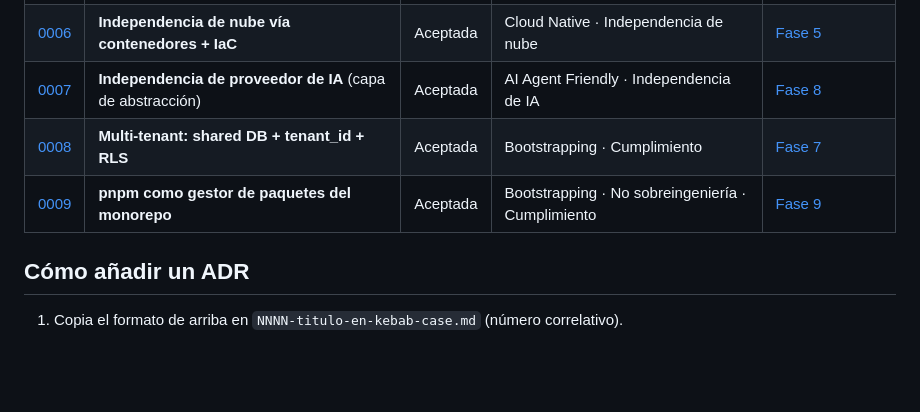
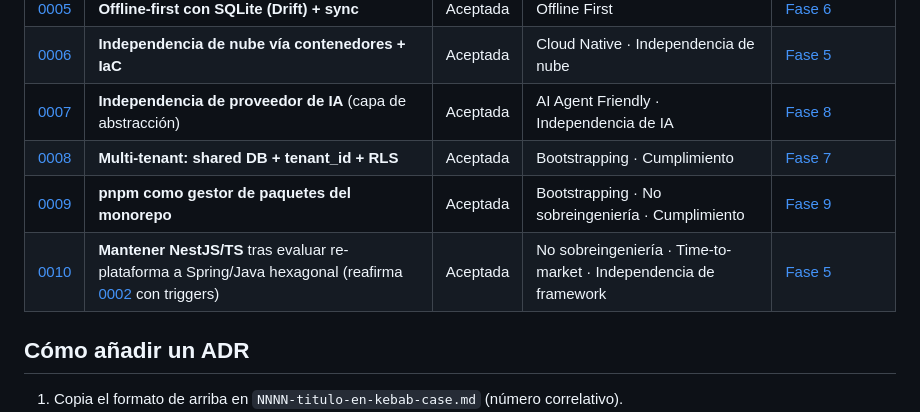
Before and after one commit to LUISURBM/app-movilidad, a Markdown page: adr/README.md, the part around the change. Rendered like a GitHub page; blank space fills up the shorter version.

```diff
--- a/adr/README.md
+++ b/adr/README.md
@@ -52,6 +52,7 @@ Usamos una variante de **MADR** (Markdown Architecture Decision Records) combina
 | [0007](0007-independencia-de-proveedor-ia-capa-abstraccion.md) | **Independencia de proveedor de IA** (capa de abstracción) | Aceptada | AI Agent Friendly · Independencia de IA | [Fase 8](../agents/README.md) |
 | [0008](0008-multi-tenant-shared-db-rls.md) | **Multi-tenant: shared DB + tenant_id + RLS** | Aceptada | Bootstrapping · Cumplimiento | [Fase 7](../docs/07-saas-multitenant.md) |
 | [0009](0009-gestor-paquetes-pnpm.md) | **pnpm como gestor de paquetes del monorepo** | Aceptada | Bootstrapping · No sobreingeniería · Cumplimiento | [Fase 9](../docs/09-estructura-repositorio.md) |
+| [0010](0010-evaluacion-replataforma-spring-java-hexagonal.md) | **Mantener NestJS/TS** tras evaluar re-plataforma a Spring/Java hexagonal (reafirma [0002](0002-stack-backend.md) con triggers) | Aceptada | No sobreingeniería · Time-to-market · Independencia de framework | [Fase 5](../docs/05-arquitectura-tecnica.md) |
 
 ## Cómo añadir un ADR
 
```
Also changed, not shown: adr/0010-evaluacion-replataforma-spring-java-hexagonal.md (added, +99 -0 lines).
